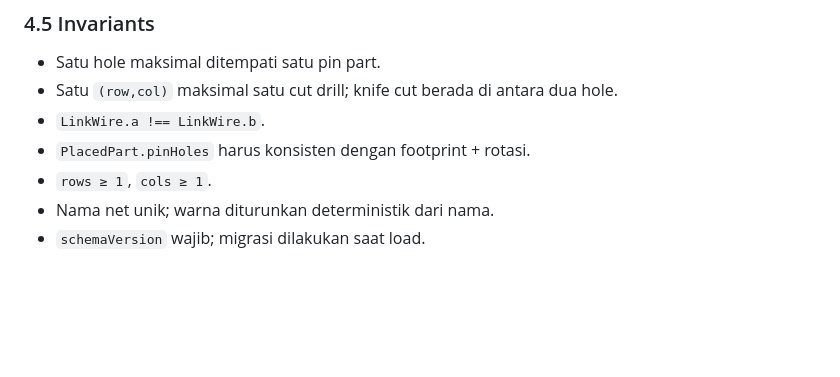
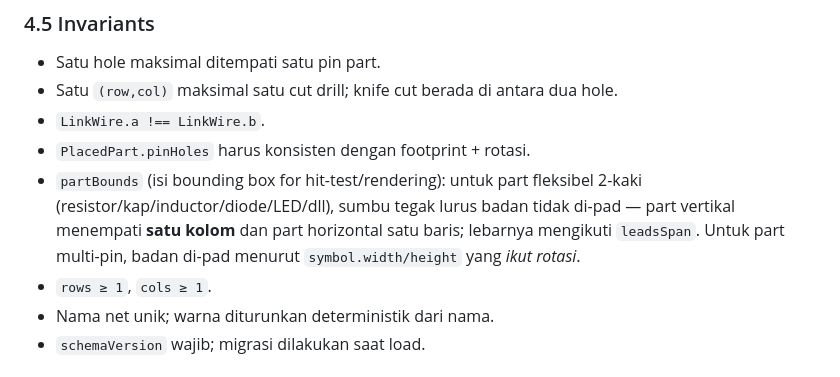
Before and after one commit to Muhammad-Yunus/StripFlow, a Markdown page: docs/ARCHITECTURE.md, the part around the change. GitHub-like rendering; blank space fills up the shorter version.

Commit message:
Document partBounds rotation-aware footprint rule

```diff
--- a/docs/ARCHITECTURE.md
+++ b/docs/ARCHITECTURE.md
@@ -301,6 +301,7 @@ Catatan:
 - Satu `(row,col)` maksimal satu cut drill; knife cut berada di antara dua hole.
 - `LinkWire.a !== LinkWire.b`.
 - `PlacedPart.pinHoles` harus konsisten dengan footprint + rotasi.
+- `partBounds` (isi bounding box for hit-test/rendering): untuk part fleksibel 2-kaki (resistor/kap/inductor/diode/LED/dll), sumbu tegak lurus badan tidak di-pad — part vertikal menempati **satu kolom** dan part horizontal satu baris; lebarnya mengikuti `leadsSpan`. Untuk part multi-pin, badan di-pad menurut `symbol.width/height` yang *ikut rotasi*.
 - `rows ≥ 1`, `cols ≥ 1`.
 - Nama net unik; warna diturunkan deterministik dari nama.
 - `schemaVersion` wajib; migrasi dilakukan saat load.
```
